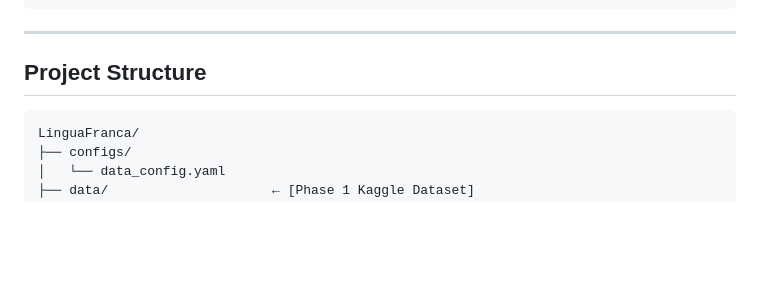
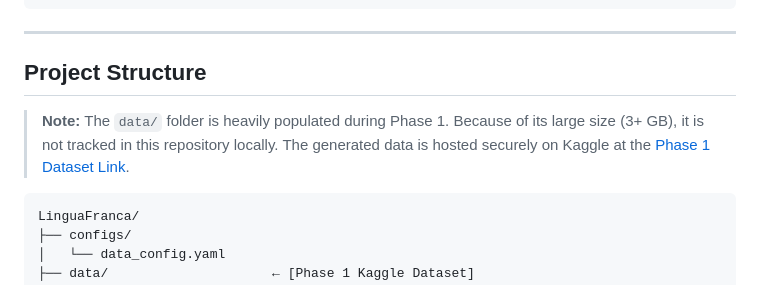
Before and after one commit to ANLPproject/LinguaFranca, a Markdown page: README.md, the part around the change. Drawn GitHub-style; blank space fills up the shorter version.

Commit message:
Add explicit note about data existing on Kaggle

````diff
--- a/README.md
+++ b/README.md
@@ -94,6 +94,8 @@ python src/data/counterfactuals.py --config configs/data_config.yaml
 
 ## Project Structure
 
+> **Note:** The `data/` folder is heavily populated during Phase 1. Because of its large size (3+ GB), it is not tracked in this repository locally. The generated data is hosted securely on Kaggle at the [Phase 1 Dataset Link](https://www.kaggle.com/datasets/havishbalaga/linguafranca-phase1-data).
+
 ```
 LinguaFranca/
 ├── configs/
````
